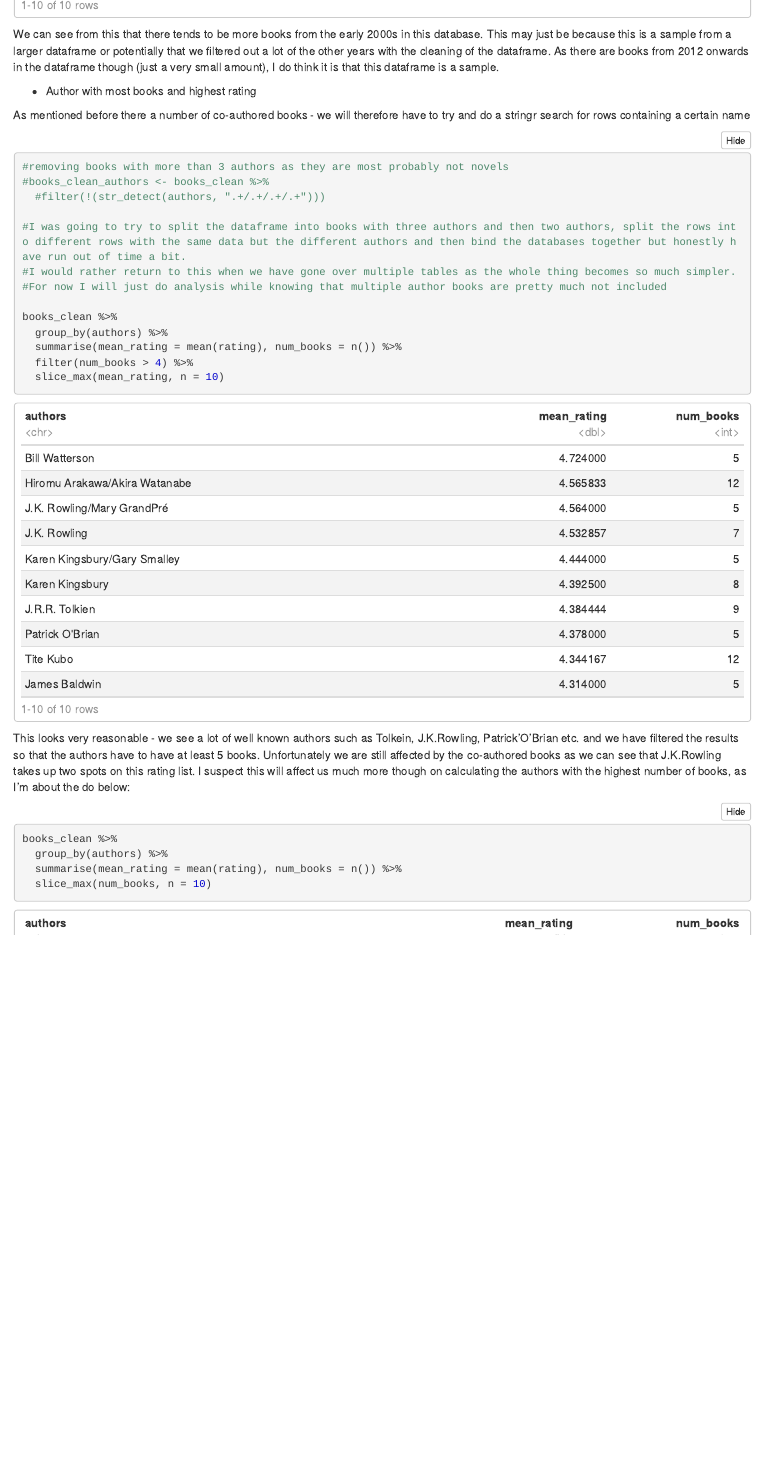
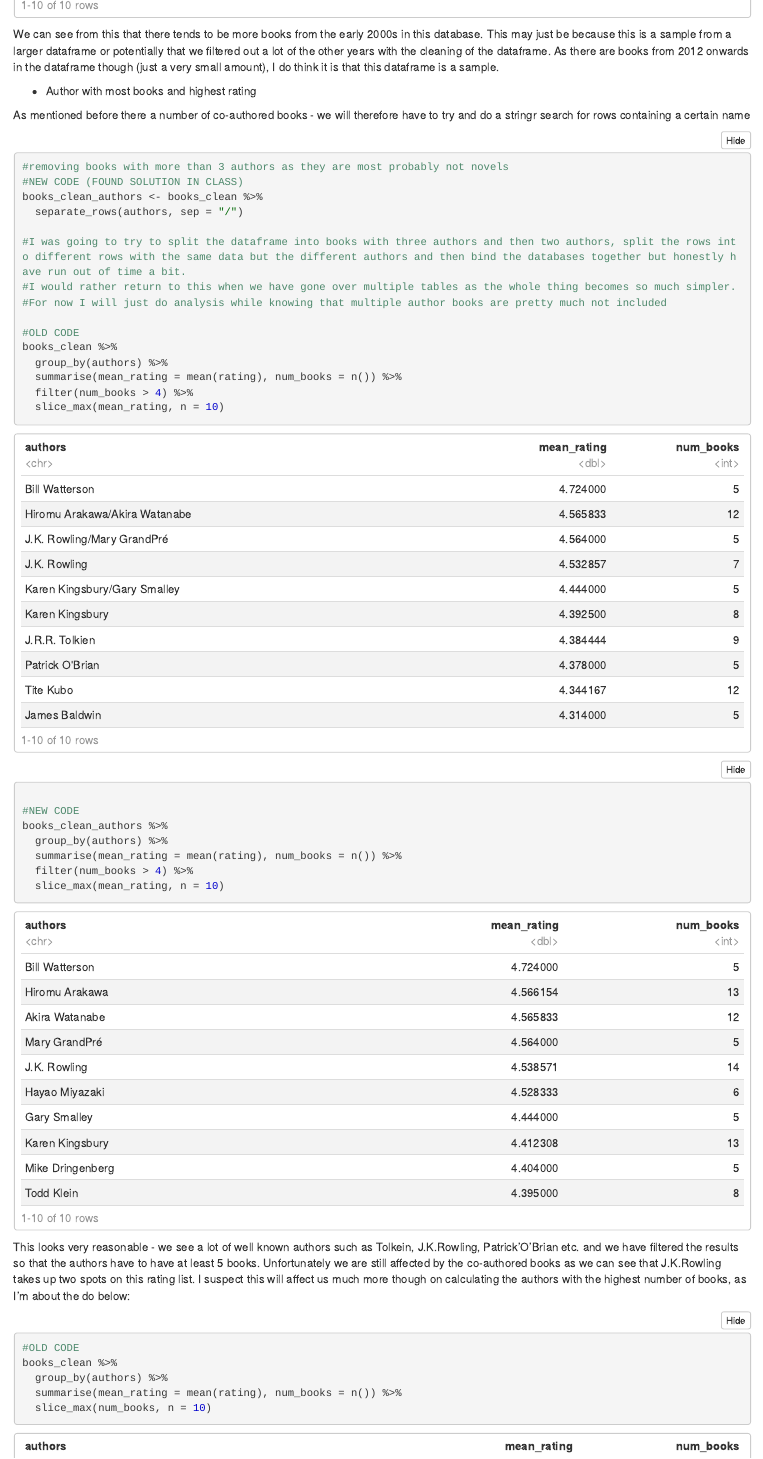
Before and after one commit to o-chapman/codeclan_homework_oscarchapman, an R Markdown document (week_01/day_5/2_weekend_homework/oscar_wk1_hw.Rmd): the page in a window 1100 px wide, from 6830 px down. The pictures show the output file week_01/day_5/2_weekend_homework/oscar_wk1_hw.nb.html that the author committed with the source, opened offline.

Commit message:
edits after getting help from instructors
new and old code is labelled in the file

````diff
--- a/week_01/day_5/2_weekend_homework/oscar_wk1_hw.Rmd
+++ b/week_01/day_5/2_weekend_homework/oscar_wk1_hw.Rmd
@@ -168,14 +168,23 @@ As mentioned before there a number of co-authored books - we will therefore have
 
 ```{r}
 #removing books with more than 3 authors as they are most probably not novels
-#books_clean_authors <- books_clean %>%
-  #filter(!(str_detect(authors, ".+/.+/.+/.+")))
+#NEW CODE (FOUND SOLUTION IN CLASS)
+books_clean_authors <- books_clean %>%
+  separate_rows(authors, sep = "/")
 
 #I was going to try to split the dataframe into books with three authors and then two authors, split the rows into different rows with the same data but the different authors and then bind the databases together but honestly have run out of time a bit.
 #I would rather return to this when we have gone over multiple tables as the whole thing becomes so much simpler.
 #For now I will just do analysis while knowing that multiple author books are pretty much not included
 
+#OLD CODE
 books_clean %>%
+  group_by(authors) %>%
+  summarise(mean_rating = mean(rating), num_books = n()) %>%
+  filter(num_books > 4) %>%
+  slice_max(mean_rating, n = 10)
+
+#NEW CODE
+books_clean_authors %>%
   group_by(authors) %>%
   summarise(mean_rating = mean(rating), num_books = n()) %>%
   filter(num_books > 4) %>%
@@ -186,4 +195,8 @@ Unfortunately we are still affected by the co-authored books as we can see that
 I suspect this will affect us much more though on calculating the authors with the highest number of books, as I'm about the do below:
 
 ```{r}
+#OLD CODE
 books_clean %>%
+  group_by(authors) %>%
+  summarise(mean_rating = mean(rating), num_books = n()) %>%
+  slice_max(num_books, n = 10)
````
Also changed, not shown: week_01/day_5/2_weekend_homework/oscar_wk1_hw.nb.html, week_01/day_5/2_weekend_homework/oscar_wk1_hw.Rmd (5 more changed lines).
